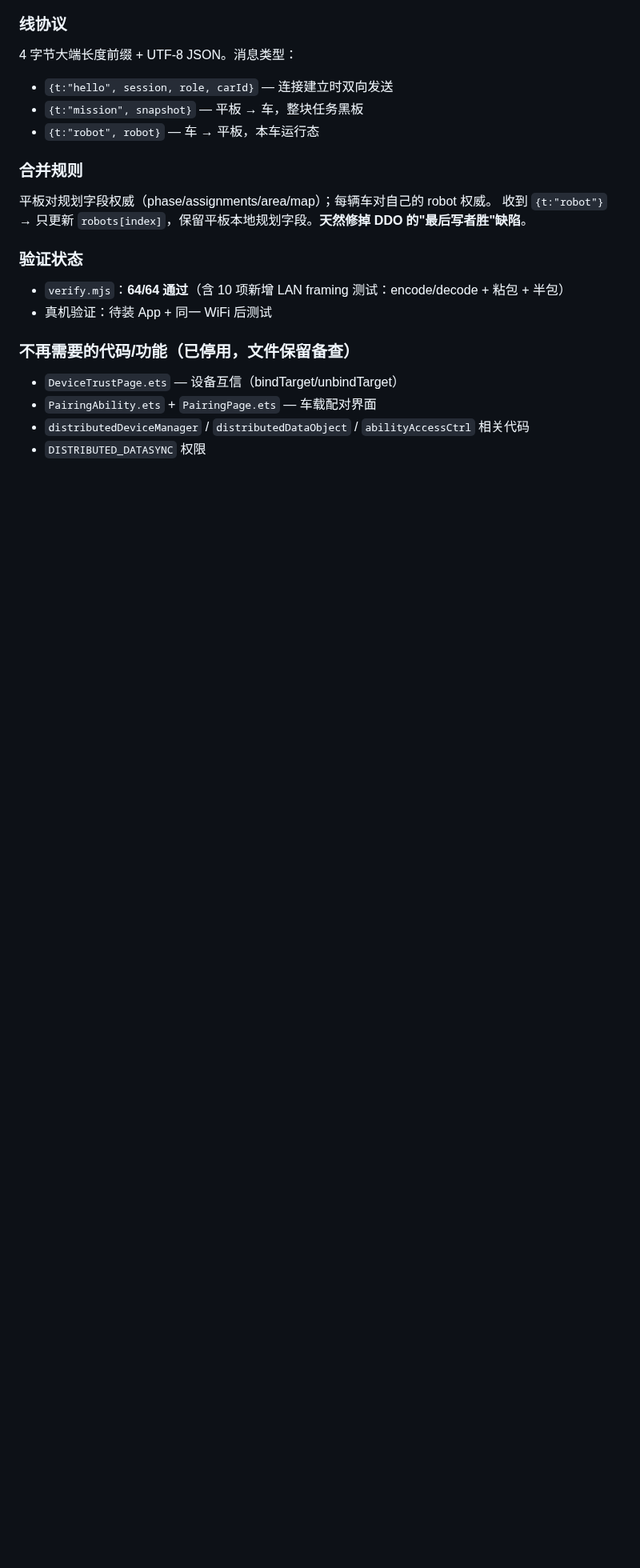
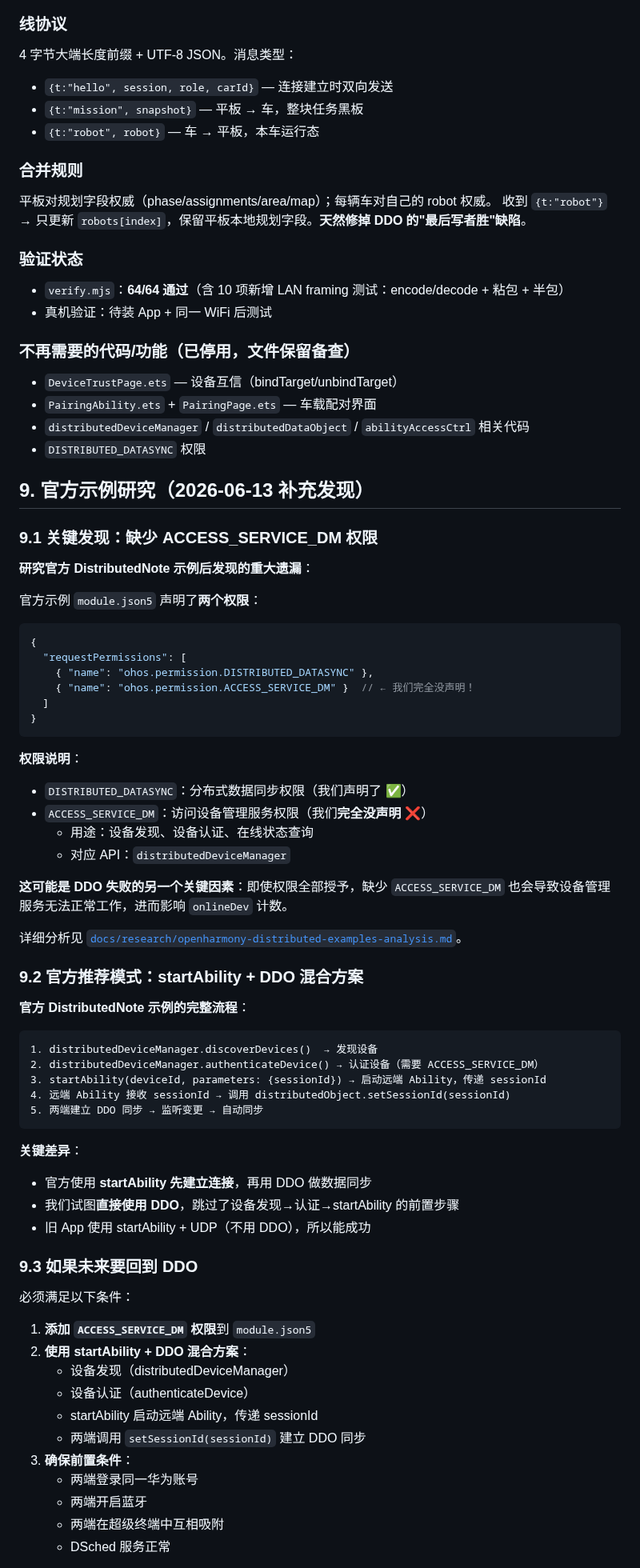
Before and after one commit to Drahann/OpenHarmonyCar, a Markdown page: docs/distributed-bringup-status.md, the part around one of its changes. Shown at 80% size. Rendered like a GitHub page; blank space fills up the shorter version.

Commit message:
docs: 官方分布式示例研究 — 发现缺少 ACCESS_SERVICE_DM 权限 + startAbility+DDO 混合模式

````diff
--- a/docs/distributed-bringup-status.md
+++ b/docs/distributed-bringup-status.md
@@ -270,3 +270,63 @@ DDO 根因分析（§3）确认：DDO 依赖蓝牙 + 超级终端 + DSched + 华
 - `distributedDeviceManager` / `distributedDataObject` / `abilityAccessCtrl` 相关代码
 - `DISTRIBUTED_DATASYNC` 权限
 
+## 9. 官方示例研究（2026-06-13 补充发现）
+
+### 9.1 关键发现：缺少 ACCESS_SERVICE_DM 权限
+
+**研究官方 DistributedNote 示例后发现的重大遗漏**：
+
+官方示例 `module.json5` 声明了**两个权限**：
+
+```json5
+{
+  "requestPermissions": [
+    { "name": "ohos.permission.DISTRIBUTED_DATASYNC" },
+    { "name": "ohos.permission.ACCESS_SERVICE_DM" }  // ← 我们完全没声明！
+  ]
+}
+```
+
+**权限说明**：
+- `DISTRIBUTED_DATASYNC`：分布式数据同步权限（我们声明了 ✅）
+- `ACCESS_SERVICE_DM`：访问设备管理服务权限（我们**完全没声明** ❌）
+  - 用途：设备发现、设备认证、在线状态查询
+  - 对应 API：`distributedDeviceManager`
+
+**这可能是 DDO 失败的另一个关键因素**：即使权限全部授予，缺少 `ACCESS_SERVICE_DM` 也会导致设备管理服务无法正常工作，进而影响 `onlineDev` 计数。
+
+详细分析见 [`docs/research/openharmony-distributed-examples-analysis.md`](research/openharmony-distributed-examples-analysis.md)。
+
+### 9.2 官方推荐模式：startAbility + DDO 混合方案
+
+**官方 DistributedNote 示例的完整流程**：
+
+```
+1. distributedDeviceManager.discoverDevices()  → 发现设备
+2. distributedDeviceManager.authenticateDevice() → 认证设备（需要 ACCESS_SERVICE_DM）
+3. startAbility(deviceId, parameters: {sessionId}) → 启动远端 Ability，传递 sessionId
+4. 远端 Ability 接收 sessionId → 调用 distributedObject.setSessionId(sessionId)
+5. 两端建立 DDO 同步 → 监听变更 → 自动同步
+```
+
+**关键差异**：
+- 官方使用 **startAbility 先建立连接**，再用 DDO 做数据同步
+- 我们试图**直接使用 DDO**，跳过了设备发现→认证→startAbility 的前置步骤
+- 旧 App 使用 startAbility + UDP（不用 DDO），所以能成功
+
+### 9.3 如果未来要回到 DDO
+
+必须满足以下条件：
+
+1. **添加 `ACCESS_SERVICE_DM` 权限**到 `module.json5`
+2. **使用 startAbility + DDO 混合方案**：
+   - 设备发现（distributedDeviceManager）
+   - 设备认证（authenticateDevice）
+   - startAbility 启动远端 Ability，传递 sessionId
+   - 两端调用 `setSessionId(sessionId)` 建立 DDO 同步
+3. **确保前置条件**：
+   - 两端登录同一华为账号
+   - 两端开启蓝牙
+   - 两端在超级终端中互相吸附
+   - DSched 服务正常
+
````
Also changed, not shown: other parts of docs/distributed-bringup-status.md (+19 -0 lines), docs/research/openharmony-distributed-examples-analysis.md (added, +333 -0 lines).
